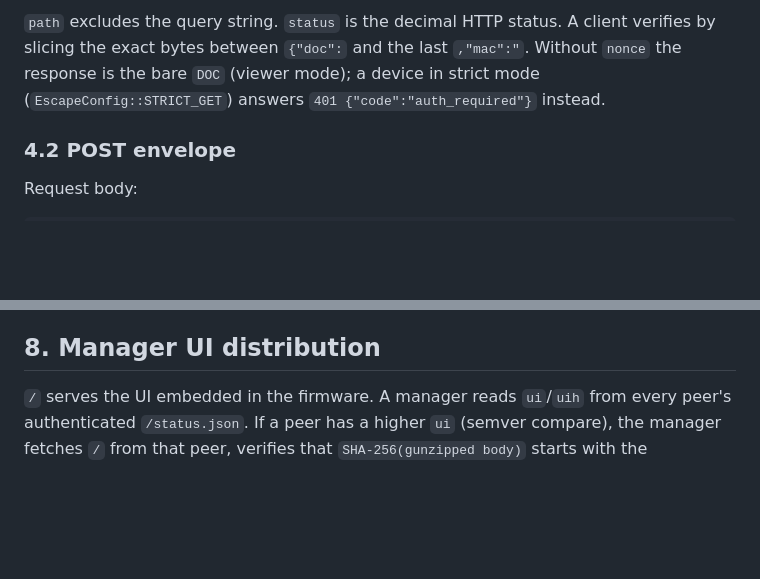
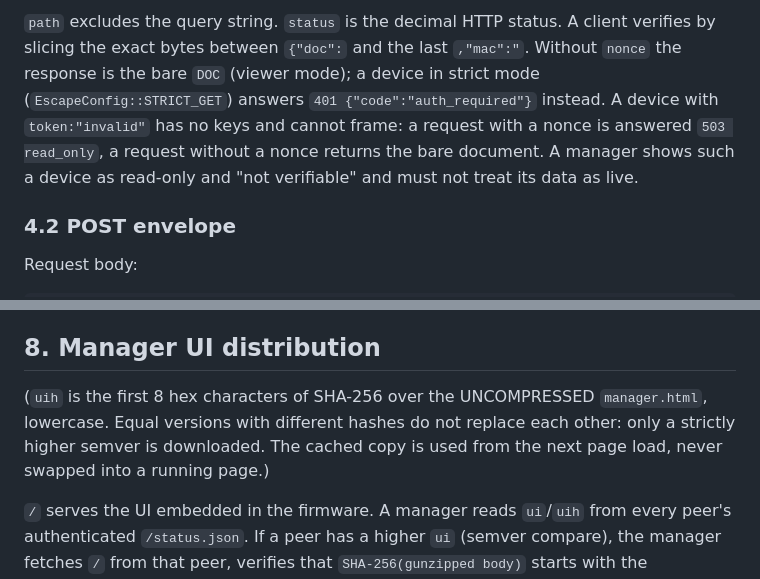
Before and after one commit to bnnt29/EscapeManager, a Markdown page: PROTOCOL.md, 2 parts joined by grey strips. GitHub-like rendering; blank space fills up the shorter version.

```diff
--- a/PROTOCOL.md
+++ b/PROTOCOL.md
@@ -106,6 +106,9 @@ mac = HMAC-SHA256(k_mac, "EM2|get|" + did + "|" + path + "|" + nonce + "|" + sta
 verifies by slicing the exact bytes between `{"doc":` and the last `,"mac":"`.
 Without `nonce` the response is the bare `DOC` (viewer mode); a device in strict
 mode (`EscapeConfig::STRICT_GET`) answers `401 {"code":"auth_required"}` instead.
+A device with `token:"invalid"` has no keys and cannot frame: a request with a nonce is answered
+`503 read_only`, a request without a nonce returns the bare document. A manager shows such a
+device as read-only and "not verifiable" and must not treat its data as live.
 
 ### 4.2 POST envelope
 
@@ -275,6 +288,11 @@ get an immediate unicast answer. Devices never probe or rename.
 
 ## 8. Manager UI distribution
 
+(`uih` is the first 8 hex characters of SHA-256 over the UNCOMPRESSED `manager.html`, lowercase. Equal
+versions with different hashes do not replace each other: only a strictly higher semver is downloaded.
+The cached copy is used from the next page load, never swapped into a running page.)
+
+
 `/` serves the UI embedded in the firmware. A manager reads `ui`/`uih` from every
 peer's authenticated `/status.json`. If a peer has a higher `ui` (semver compare),
 the manager fetches `/` from that peer, verifies that `SHA-256(gunzipped body)`
```
Also changed, not shown: other parts of PROTOCOL.md (+13 -3 lines).
